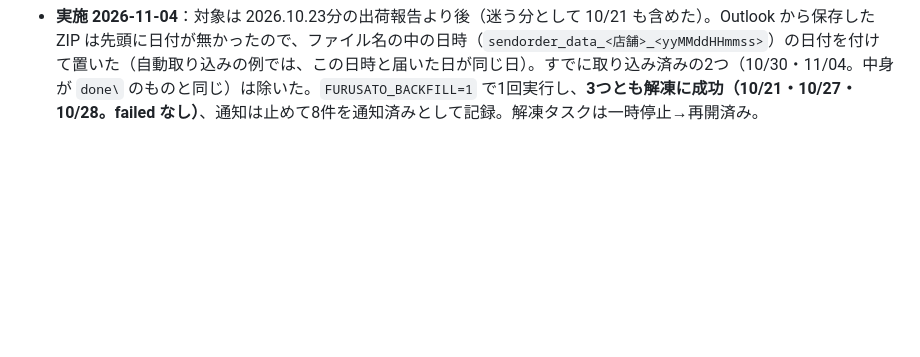
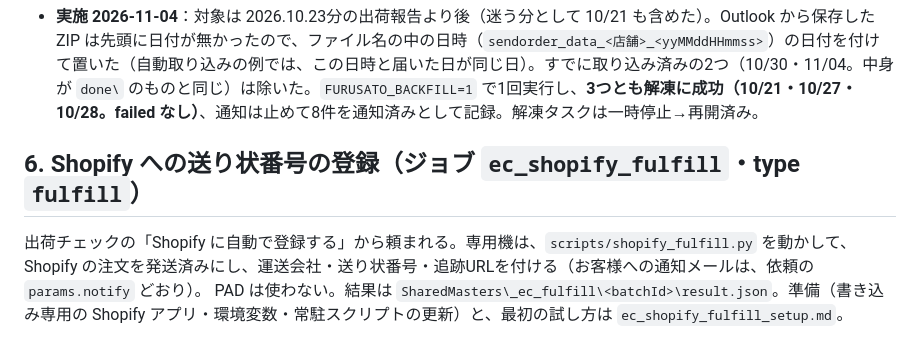
Before and after one commit to hanaoka-apps/hanaoka-ops, a Markdown page: scripts/rpa_setup/EC売上_RPA専用機への依頼内容.md, the part around the change. GitHub-like rendering; blank space fills up the shorter version.

Commit message:
EC売上: 専用機への依頼内容に、Shopify への送り状番号の登録（ec_shopify_fulfill）の案内を足す
Co-Authored-By: Claude Sonnet 5.5 <noreply@anthropic.com>

```diff
--- a/scripts/rpa_setup/EC売上_RPA専用機への依頼内容.md
+++ b/scripts/rpa_setup/EC売上_RPA専用機への依頼内容.md
@@ -341,3 +341,8 @@ SMILEの出力は**全データを上書き保存する限り、日中に何度
 3. 専用機のコマンドで、環境変数 `FURUSATO_BACKFILL=1`（と `SHARED_MASTERS_DIR`・`FURUSATO_ZIP_WORD`）を付けて `furusato_unzip.py` を**1回だけ手で実行**する。解凍して CSV を置くが、**Teams には通知せず、通知済みとして記録だけする**（あとから通知が出ない）。
 4. 解凍タスクを再開する。アプリの「↻ 更新」で、過去の注文が出る（SMILE にすでに入っていれば「SMILE取込済」）。
 - **実施 2026-11-04**：対象は 2026.10.23分の出荷報告より後（迷う分として 10/21 も含めた）。Outlook から保存した ZIP は先頭に日付が無かったので、ファイル名の中の日時（`sendorder_data_<店舗>_<yyMMddHHmmss>`）の日付を付けて置いた（自動取り込みの例では、この日時と届いた日が同じ日）。すでに取り込み済みの2つ（10/30・11/04。中身が `done\` のものと同じ）は除いた。`FURUSATO_BACKFILL=1` で1回実行し、**3つとも解凍に成功（10/21・10/27・10/28。failed なし）**、通知は止めて8件を通知済みとして記録。解凍タスクは一時停止→再開済み。
+
+## 6. Shopify への送り状番号の登録（ジョブ `ec_shopify_fulfill`・type `fulfill`）
+
+出荷チェックの「Shopify に自動で登録する」から頼まれる。専用機は、`scripts/shopify_fulfill.py` を動かして、Shopify の注文を発送済みにし、運送会社・送り状番号・追跡URLを付ける（お客様への通知メールは、依頼の `params.notify` どおり）。
+PAD は使わない。結果は `SharedMasters\_ec_fulfill\<batchId>\result.json`。準備（書き込み専用の Shopify アプリ・環境変数・常駐スクリプトの更新）と、最初の試し方は `ec_shopify_fulfill_setup.md`。
```
